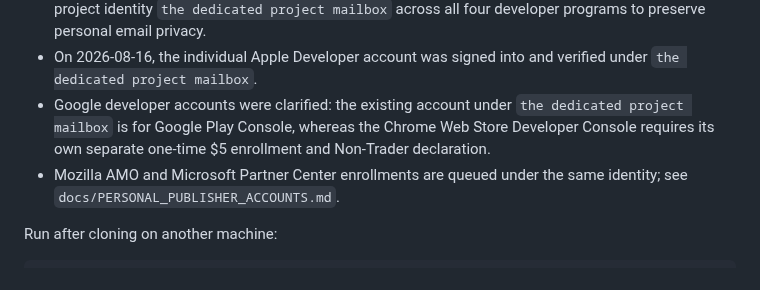
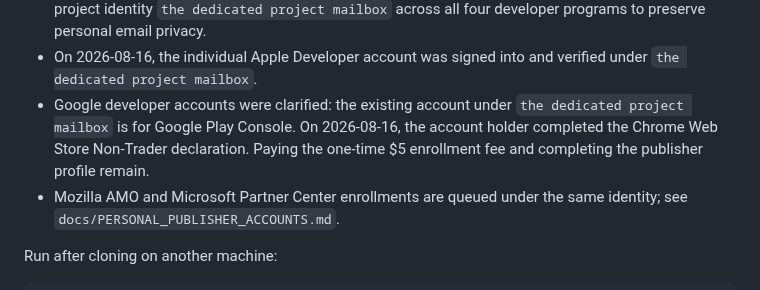
Before and after one commit to vokativ/prepisi, a Markdown page: docs/PROJECT_STATUS.md, the part around the change. GitHub-like rendering.

```diff
--- a/docs/PROJECT_STATUS.md
+++ b/docs/PROJECT_STATUS.md
@@ -71,9 +71,9 @@ Last updated: 2026-08-16. Current extension version: 0.9.1.
 - On 2026-08-16, the individual Apple Developer account was signed into and
   verified under `the dedicated project mailbox`.
 - Google developer accounts were clarified: the existing account under
-  `the dedicated project mailbox` is for Google Play Console, whereas the Chrome Web Store
-  Developer Console requires its own separate one-time $5 enrollment and Non-Trader
-  declaration.
+  `the dedicated project mailbox` is for Google Play Console. On 2026-08-16, the account holder
+  completed the Chrome Web Store Non-Trader declaration. Paying the one-time $5
+  enrollment fee and completing the publisher profile remain.
 - Mozilla AMO and Microsoft Partner Center enrollments are queued under the same
   identity; see `docs/PERSONAL_PUBLISHER_ACCOUNTS.md`.
 
```
Also changed, not shown: docs/PERSONAL_PUBLISHER_ACCOUNTS.md (+15 -19 lines).
